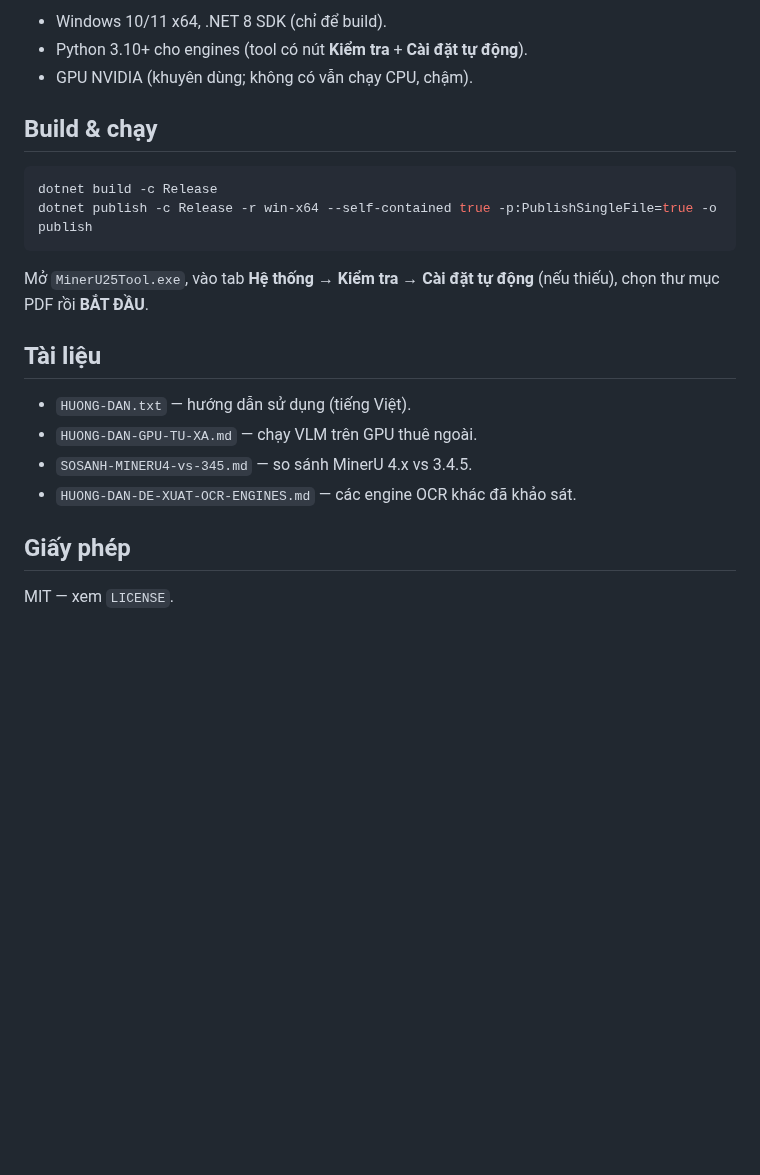
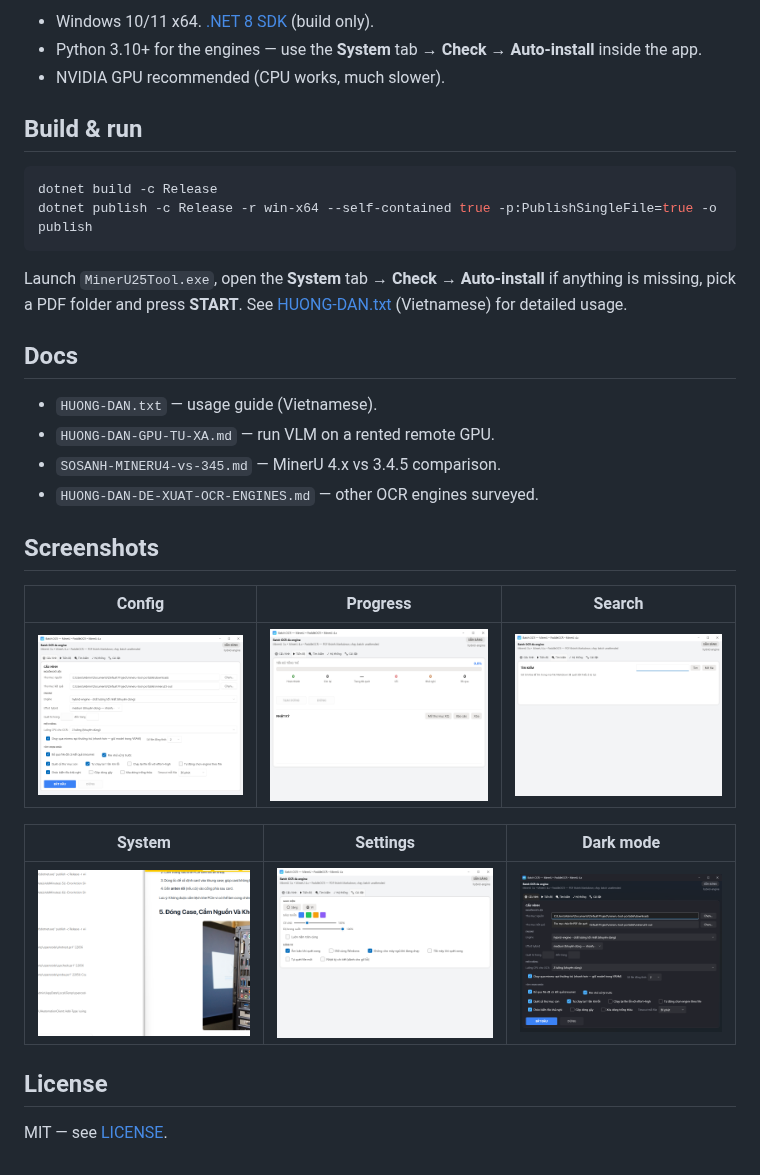
Before and after one commit to chipmax/Tiner-batch-ocr, a Markdown page: README.md, the part around one of its changes. Drawn GitHub-style; pictures changed too: docs/screenshots/01-config.png (added), docs/screenshots/02-progress.png (added), docs/screenshots/03-search.png (added); blank space fills up the shorter version.

Commit message:
Tabs UI, settings, syscheck table, logo, EN/VI docs, screenshots

````diff
--- a/README.md
+++ b/README.md
@@ -29,25 +34,37 @@ chạy batch unattended (tự resume, tự tắt máy), giao diện Việt/Anh,
 
-- Windows 10/11 x64, .NET 8 SDK (chỉ để build).
-- Python 3.10+ cho engines (tool có nút **Kiểm tra** + **Cài đặt tự động**).
-- GPU NVIDIA (khuyên dùng; không có vẫn chạy CPU, chậm).
+- Windows 10/11 x64. [.NET 8 SDK](https://dotnet.microsoft.com/download) (build only).
+- Python 3.10+ for the engines — use the **System** tab → **Check** →
+  **Auto-install** inside the app.
+- NVIDIA GPU recommended (CPU works, much slower).
 
-## Build & chạy
+## Build & run
 
 ```powershell
 dotnet build -c Release
 dotnet publish -c Release -r win-x64 --self-contained true -p:PublishSingleFile=true -o publish
 ```
 
-Mở `MinerU25Tool.exe`, vào tab **Hệ thống** → **Kiểm tra** → **Cài đặt tự động**
-(nếu thiếu), chọn thư mục PDF rồi **BẮT ĐẦU**.
+Launch `MinerU25Tool.exe`, open the **System** tab → **Check** → **Auto-install**
+if anything is missing, pick a PDF folder and press **START**.
+See [HUONG-DAN.txt](HUONG-DAN.txt) (Vietnamese) for detailed usage.
 
-## Tài liệu
+## Docs
 
-- `HUONG-DAN.txt` — hướng dẫn sử dụng (tiếng Việt).
-- `HUONG-DAN-GPU-TU-XA.md` — chạy VLM trên GPU thuê ngoài.
-- `SOSANH-MINERU4-vs-345.md` — so sánh MinerU 4.x vs 3.4.5.
-- `HUONG-DAN-DE-XUAT-OCR-ENGINES.md` — các engine OCR khác đã khảo sát.
+- `HUONG-DAN.txt` — usage guide (Vietnamese).
+- `HUONG-DAN-GPU-TU-XA.md` — run VLM on a rented remote GPU.
+- `SOSANH-MINERU4-vs-345.md` — MinerU 4.x vs 3.4.5 comparison.
+- `HUONG-DAN-DE-XUAT-OCR-ENGINES.md` — other OCR engines surveyed.
 
-## Giấy phép
+## Screenshots
 
-MIT — xem `LICENSE`.
+| Config | Progress | Search |
+|---|---|---|
+| ![Config](docs/screenshots/01-config.png) | ![Progress](docs/screenshots/02-progress.png) | ![Search](docs/screenshots/03-search.png) |
+
+| System | Settings | Dark mode |
+|---|---|---|
+| ![System](docs/screenshots/04-system.png) | ![Settings](docs/screenshots/05-settings.png) | ![Dark](docs/screenshots/06-dark.png) |
+
+## License
+
+MIT — see [LICENSE](LICENSE).
````
Also changed, not shown: other parts of README.md (+27 -22 lines), README.vi.md (added, +62 -0 lines), 4 other files.
